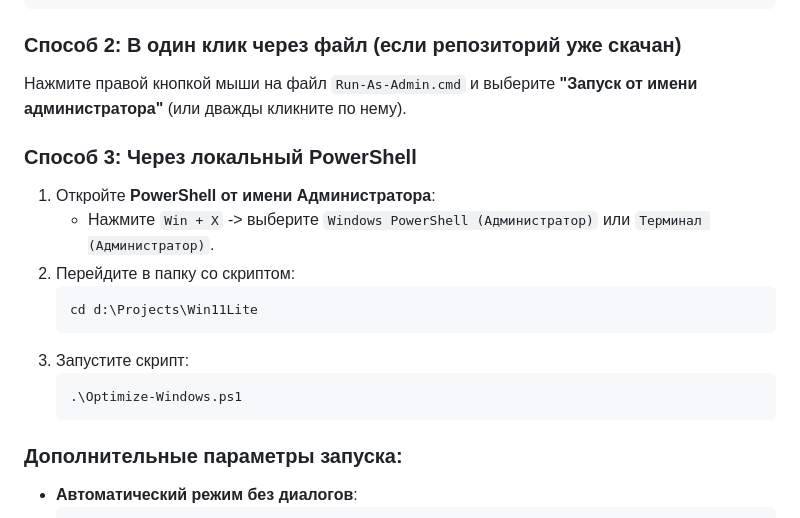
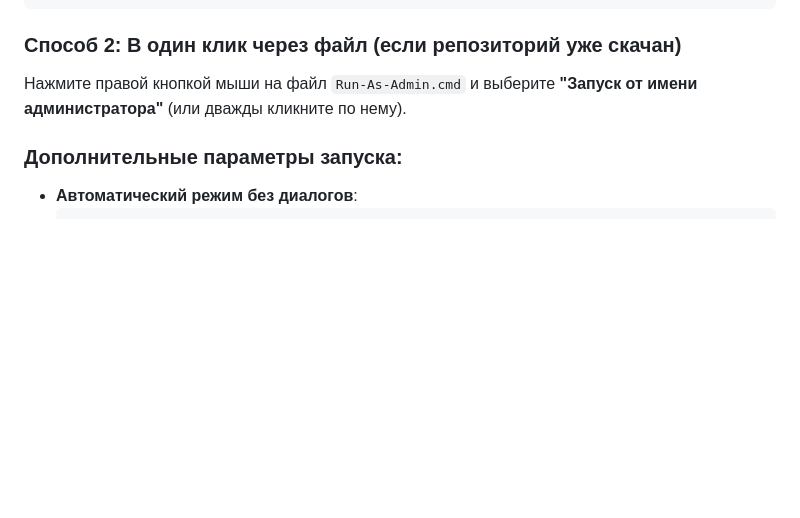
Before and after one commit to ntvampire/Win11Lite, a Markdown page: README.md, the part around the change. Rendered like a GitHub page; blank space fills up the shorter version.

Commit message:
Remove PowerShell execution method from README
Removed instructions for running the script via local PowerShell.

````diff
--- a/README.md
+++ b/README.md
@@ -64,18 +64,6 @@ irm https://raw.githubusercontent.com/ntvampire/Win11Lite/main/start.ps1 | iex
 ### Способ 2: В один клик через файл (если репозиторий уже скачан)
 Нажмите правой кнопкой мыши на файл `Run-As-Admin.cmd` и выберите **"Запуск от имени администратора"** (или дважды кликните по нему).
 
-### Способ 3: Через локальный PowerShell
-1. Откройте **PowerShell от имени Администратора**:
-   - Нажмите `Win + X` -> выберите `Windows PowerShell (Администратор)` или `Терминал (Администратор)`.
-2. Перейдите в папку со скриптом:
-   ```powershell
-   cd d:\Projects\Win11Lite
-   ```
-3. Запустите скрипт:
-   ```powershell
-   .\Optimize-Windows.ps1
-   ```
-
 ### Дополнительные параметры запуска:
 - **Автоматический режим без диалогов**:
   ```powershell
````
